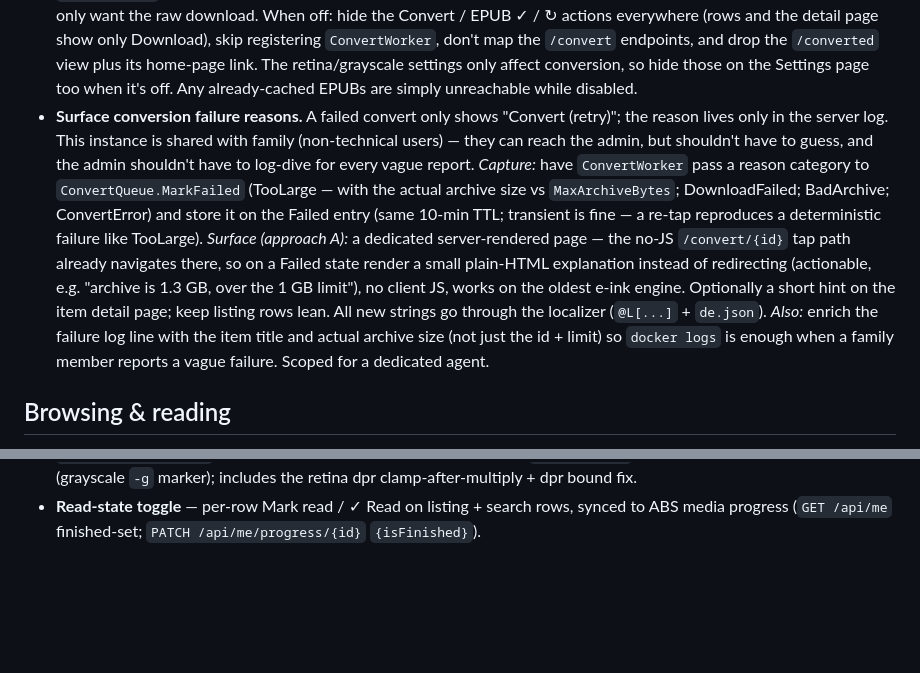
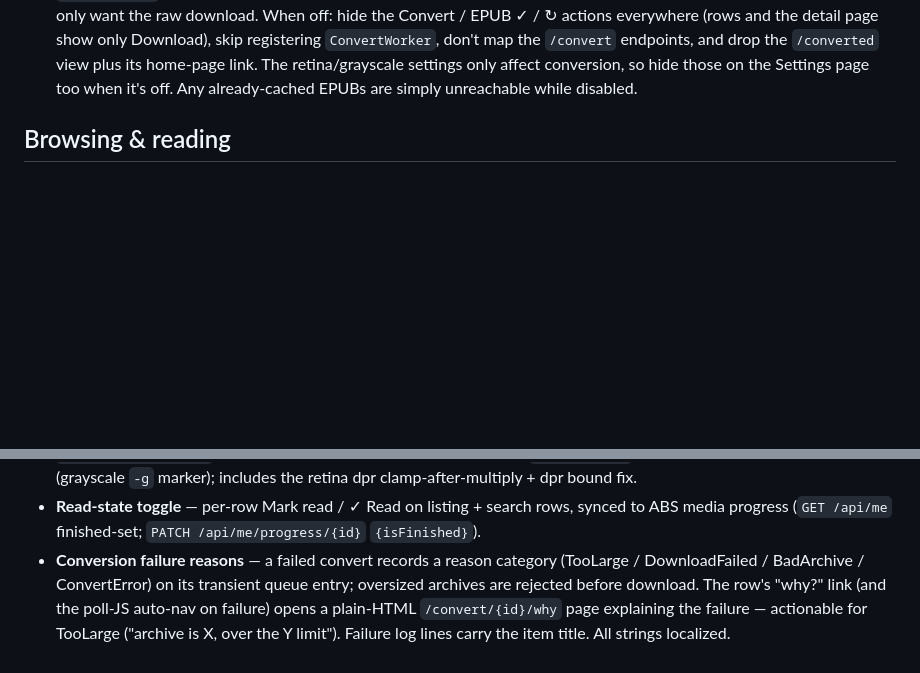
Before and after one commit to thomaslazar/inkshelf, a Markdown page: docs/ROADMAP.md, 2 parts joined by grey strips. Drawn GitHub-style; blank space fills up the shorter version.

Commit message:
docs: record conversion failure reasons

```diff
--- a/docs/ROADMAP.md
+++ b/docs/ROADMAP.md
@@ -47,23 +47,6 @@ Settings to add to the per-device settings system:
   view plus its home-page link. The retina/grayscale settings only affect
   conversion, so hide those on the Settings page too when it's off. Any
   already-cached EPUBs are simply unreachable while disabled.
-- **Surface conversion failure reasons.** A failed convert only shows "Convert
-  (retry)"; the reason lives only in the server log. This instance is shared with
-  family (non-technical users) — they can reach the admin, but shouldn't have to
-  guess, and the admin shouldn't have to log-dive for every vague report.
-  *Capture:* have `ConvertWorker` pass a reason category to `ConvertQueue.MarkFailed`
-  (TooLarge — with the actual archive size vs `MaxArchiveBytes`; DownloadFailed;
-  BadArchive; ConvertError) and store it on the Failed entry (same 10-min TTL;
-  transient is fine — a re-tap reproduces a deterministic failure like TooLarge).
-  *Surface (approach A):* a dedicated server-rendered page — the no-JS
-  `/convert/{id}` tap path already navigates there, so on a Failed state render a
-  small plain-HTML explanation instead of redirecting (actionable, e.g. "archive
-  is 1.3 GB, over the 1 GB limit"), no client JS, works on the oldest e-ink engine.
-  Optionally a short hint on the item detail page; keep listing rows lean. All new
-  strings go through the localizer (`@L[...]` + `de.json`). *Also:* enrich the
-  failure log line with the item title and actual archive size (not just the id +
-  limit) so `docker logs` is enough when a family member reports a vague failure.
-  Scoped for a dedicated agent.
 
 ## Browsing & reading
 
@@ -162,3 +145,9 @@ Shipped; kept as a short record (full detail in git history / the PR).
 - **Read-state toggle** — per-row Mark read / ✓ Read on listing + search rows,
   synced to ABS media progress (`GET /api/me` finished-set; `PATCH
   /api/me/progress/{id}` `{isFinished}`).
+- **Conversion failure reasons** — a failed convert records a reason category
+  (TooLarge / DownloadFailed / BadArchive / ConvertError) on its transient queue
+  entry; oversized archives are rejected before download. The row's "why?" link
+  (and the poll-JS auto-nav on failure) opens a plain-HTML `/convert/{id}/why`
+  page explaining the failure — actionable for TooLarge ("archive is X, over the
+  Y limit"). Failure log lines carry the item title. All strings localized.
```
Also changed, not shown: docs/ARCHITECTURE.md (+5 -0 lines).
